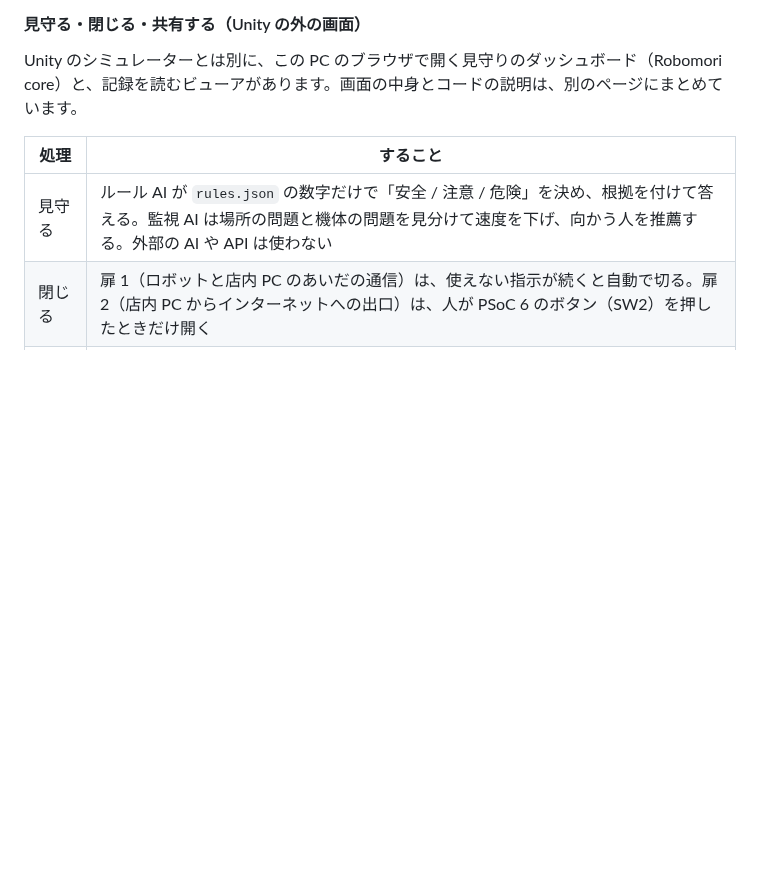
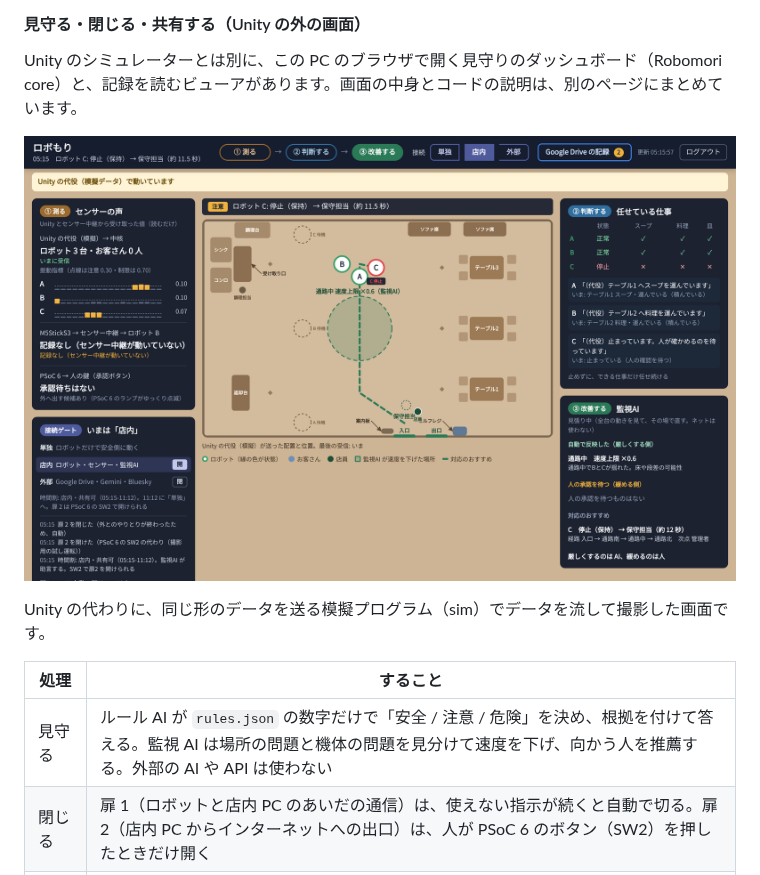
Before and after one commit to jphacks/tkb_2601, a Markdown page: README.md, the part around the change. Rendered like a GitHub page; pictures changed too: docs/images/dashboard/dashboard-top.png (added); blank space fills up the shorter version.

```diff
--- a/README.md
+++ b/README.md
@@ -272,6 +272,10 @@ Editor の生成ツールは別シーンを勝手に閉じず、再生成前に
 
 Unity のシミュレーターとは別に、この PC のブラウザで開く見守りのダッシュボード（Robomori core）と、記録を読むビューアがあります。画面の中身とコードの説明は、別のページにまとめています。
 
+![見守りのダッシュボード。店内の地図にロボット A・B・C と、監視 AI が速度を下げた場所、止まったロボット C へ向かう保守担当の経路が出ている](docs/images/dashboard/dashboard-top.png)
+
+Unity の代わりに、同じ形のデータを送る模擬プログラム（sim）でデータを流して撮影した画面です。
+
 | 処理 | すること |
 |---|---|
 | 見守る | ルール AI が `rules.json` の数字だけで「安全 / 注意 / 危険」を決め、根拠を付けて答える。監視 AI は場所の問題と機体の問題を見分けて速度を下げ、向かう人を推薦する。外部の AI や API は使わない |
```
Also changed, not shown: docs/dashboard/README.md (+12 -0 lines), docs/images/dashboard/drive-inbox.png (added), docs/images/dashboard/share-atproto.png (added), docs/images/dashboard/store-map.png (added).
